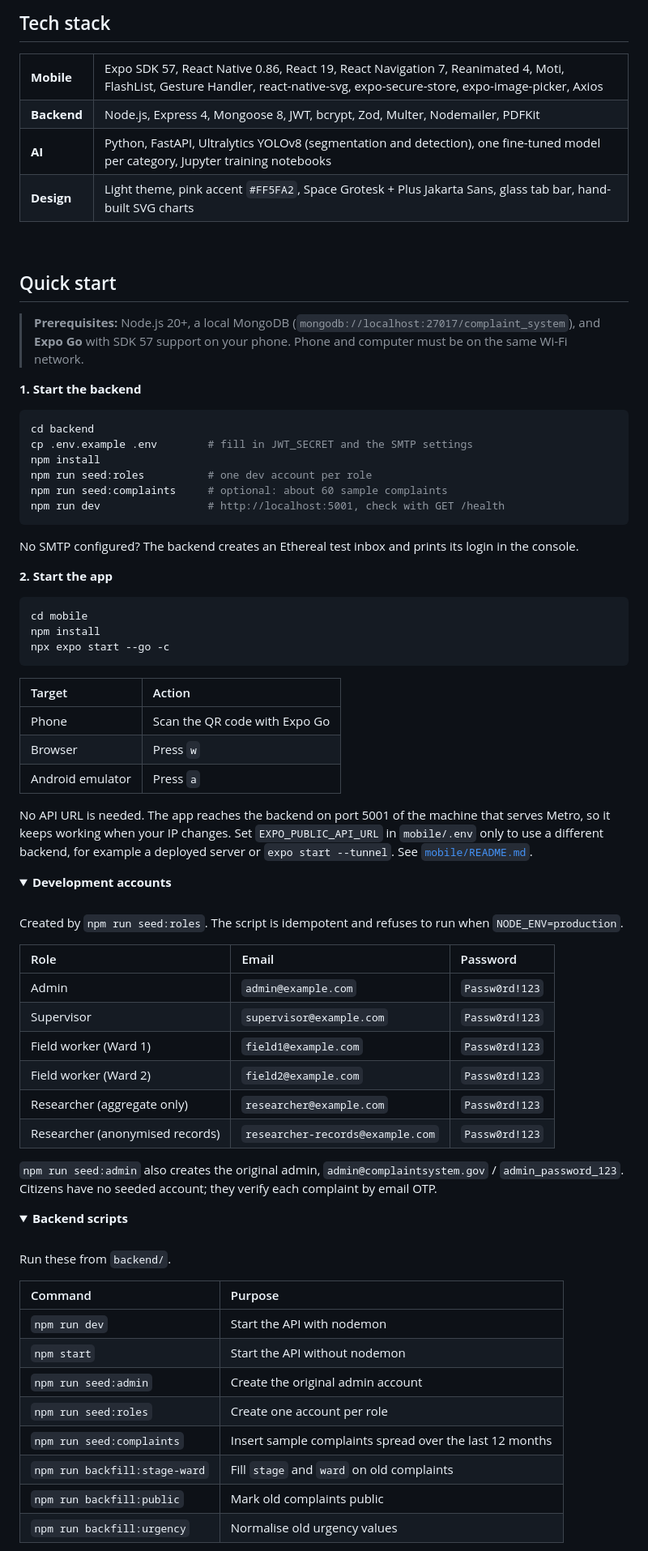
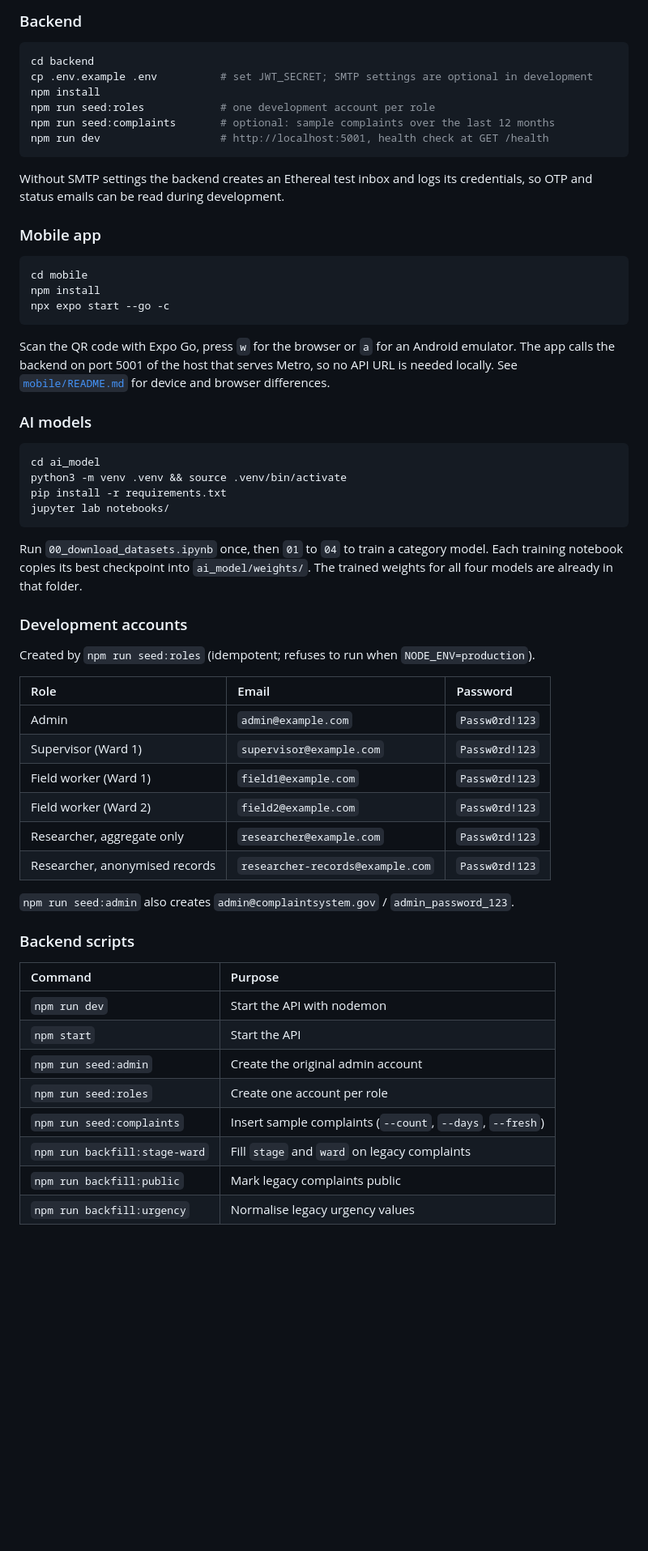
Before and after one commit to pizzaparth/urbanfix, a Markdown page: README.md, the part around one of its changes. Shown at 81% size. Drawn GitHub-style; folded sections open; blank space fills up the shorter version.

````diff
--- a/README.md
+++ b/README.md
@@ -289,46 +131,17 @@ flowchart LR
-<br>
-
-## Tech stack
-
-<table>
-  <tr>
-    <td><b>Mobile</b></td>
-    <td>Expo SDK 57, React Native 0.86, React 19, React Navigation 7, Reanimated 4, Moti, FlashList, Gesture Handler, react-native-svg, expo-secure-store, expo-image-picker, Axios</td>
-  </tr>
-  <tr>
-    <td><b>Backend</b></td>
-    <td>Node.js, Express 4, Mongoose 8, JWT, bcrypt, Zod, Multer, Nodemailer, PDFKit</td>
-  </tr>
-  <tr>
-    <td><b>AI</b></td>
-    <td>Python, FastAPI, Ultralytics YOLOv8 (segmentation and detection), one fine-tuned model per category, Jupyter training notebooks</td>
-  </tr>
-  <tr>
-    <td><b>Design</b></td>
-    <td>Light theme, pink accent <code>#FF5FA2</code>, Space Grotesk + Plus Jakarta Sans, glass tab bar, hand-built SVG charts</td>
-  </tr>
-</table>
-
-<br>
-
-## Quick start
-
-> **Prerequisites:** Node.js 20+, a local MongoDB (`mongodb://localhost:27017/complaint_system`), and **Expo Go** with SDK 57 support on your phone. Phone and computer must be on the same Wi-Fi network.
-
-**1. Start the backend**
+### Backend
 
 ```bash
 cd backend
-cp .env.example .env        # fill in JWT_SECRET and the SMTP settings
+cp .env.example .env          # set JWT_SECRET; SMTP settings are optional in development
 npm install
-npm run seed:roles          # one dev account per role
-npm run seed:complaints     # optional: about 60 sample complaints
-npm run dev                 # http://localhost:5001, check with GET /health
+npm run seed:roles            # one development account per role
+npm run seed:complaints       # optional: sample complaints over the last 12 months
+npm run dev                   # http://localhost:5001, health check at GET /health
 ```
 
-No SMTP configured? The backend creates an Ethereal test inbox and prints its login in the console.
+Without SMTP settings the backend creates an Ethereal test inbox and logs its credentials, so OTP and status emails can be read during development.
 
-**2. Start the app**
+### Mobile app
 
 ```bash
 cd mobile
@@ -336,47 +149,44 @@ npm install
 npx expo start --go -c
 ```
 
-| Target | Action |
-|:--|:--|
-| Phone | Scan the QR code with Expo Go |
-| Browser | Press `w` |
-| Android emulator | Press `a` |
+Scan the QR code with Expo Go, press `w` for the browser or `a` for an Android emulator. The app calls the backend on port 5001 of the host that serves Metro, so no API URL is needed locally. See [`mobile/README.md`](./mobile/README.md) for device and browser differences.
 
-No API URL is needed. The app reaches the backend on port 5001 of the machine that serves Metro, so it keeps working when your IP changes. Set `EXPO_PUBLIC_API_URL` in `mobile/.env` only to use a different backend, for example a deployed server or `expo start --tunnel`. See [`mobile/README.md`](./mobile/README.md).
+### AI models
 
-<details>
-<summary><b>Development accounts</b></summary>
-<br>
+```bash
+cd ai_model
+python3 -m venv .venv && source .venv/bin/activate
+pip install -r requirements.txt
+jupyter lab notebooks/
+```
 
-Created by `npm run seed:roles`. The script is idempotent and refuses to run when `NODE_ENV=production`.
+Run `00_download_datasets.ipynb` once, then `01` to `04` to train a category model. Each training notebook copies its best checkpoint into `ai_model/weights/`. The trained weights for all four models are already in that folder.
+
+### Development accounts
+
+Created by `npm run seed:roles` (idempotent; refuses to run when `NODE_ENV=production`).
 
 | Role | Email | Password |
 |:--|:--|:--|
 | Admin | `admin@example.com` | `Passw0rd!123` |
-| Supervisor | `supervisor@example.com` | `Passw0rd!123` |
+| Supervisor (Ward 1) | `supervisor@example.com` | `Passw0rd!123` |
 | Field worker (Ward 1) | `field1@example.com` | `Passw0rd!123` |
 | Field worker (Ward 2) | `field2@example.com` | `Passw0rd!123` |
-| Researcher (aggregate only) | `researcher@example.com` | `Passw0rd!123` |
-| Researcher (anonymised records) | `researcher-records@example.com` | `Passw0rd!123` |
+| Researcher, aggregate only | `researcher@example.com` | `Passw0rd!123` |
+| Researcher, anonymised records | `researcher-records@example.com` | `Passw0rd!123` |
 
-`npm run seed:admin` also creates the original admin, `admin@complaintsystem.gov` / `admin_password_123`. Citizens have no seeded account; they verify each complaint by email OTP.
+`npm run seed:admin` also creates `admin@complaintsystem.gov` / `admin_password_123`.
 
-</details>
-
-<details>
-<summary><b>Backend scripts</b></summary>
-<br>
-
-Run these from `backend/`.
+### Backend scripts
 
 | Command | Purpose |
 |:--|:--|
 | `npm run dev` | Start the API with nodemon |
-| `npm start` | Start the API without nodemon |
+| `npm start` | Start the API |
 | `npm run seed:admin` | Create the original admin account |
 | `npm run seed:roles` | Create one account per role |
-| `npm run seed:complaints` | Insert sample complaints spread over the last 12 months |
-| `npm run backfill:stage-ward` | Fill `stage` and `ward` on old complaints |
-| `npm run backfill:public` | Mark old complaints public |
-| `npm run backfill:urgency` | Normalise old urgency values |
+| `npm run seed:complaints` | Insert sample complaints (`--count`, `--days`, `--fresh`) |
+| `npm run backfill:stage-ward` | Fill `stage` and `ward` on legacy complaints |
+| `npm run backfill:public` | Mark legacy complaints public |
+| `npm run backfill:urgency` | Normalise legacy urgency values |
 
````
Also changed, not shown: other parts of README.md (+266 -333 lines).
